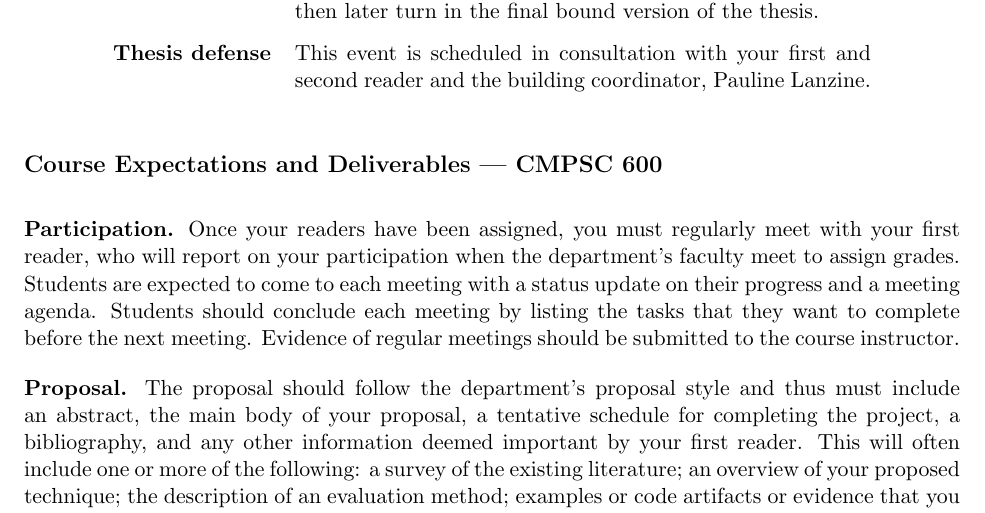
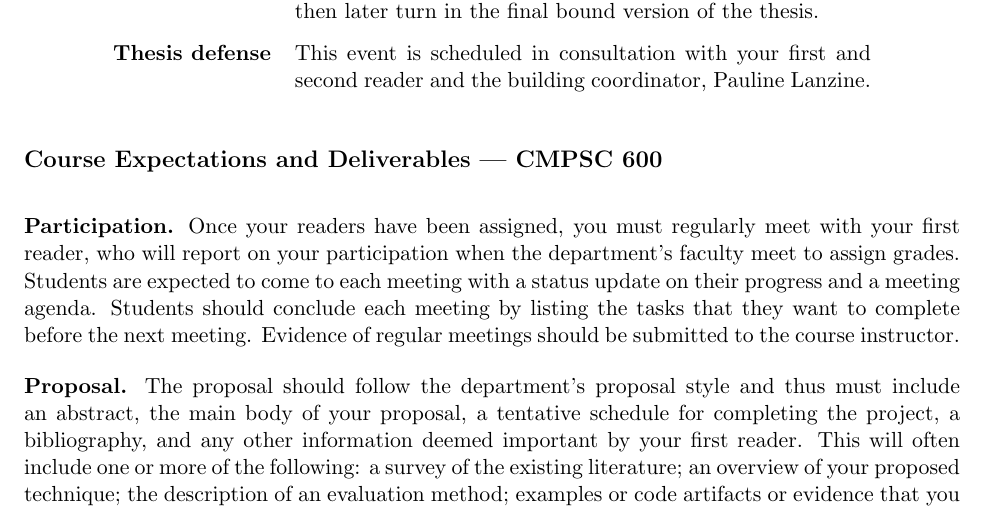
Before and after one commit to gkapfham/cs60060120132014, a LaTeX document (syllabus/cs60001cs600-6102011syllabus-spring2014.tex): part of page 3 of 5, cut so that both start at the same text. Compiled offline with pdfLaTeX; a LaTeX package or settings file that is missing is left out.

Commit message:
Fixed the spacing in this syllabus.

```diff
--- a/syllabus/cs60001cs600-6102011syllabus-spring2014.tex
+++ b/syllabus/cs60001cs600-6102011syllabus-spring2014.tex
@@ -182,6 +182,7 @@ coordinator, Pauline Lanzine. \\[.1in]
 \end{tabular}
 \end{center}
 
+\vspace*{-.2in}
 \subsection*{Course Expectations and Deliverables --- CMPSC 600}
 
 \medskip
```
